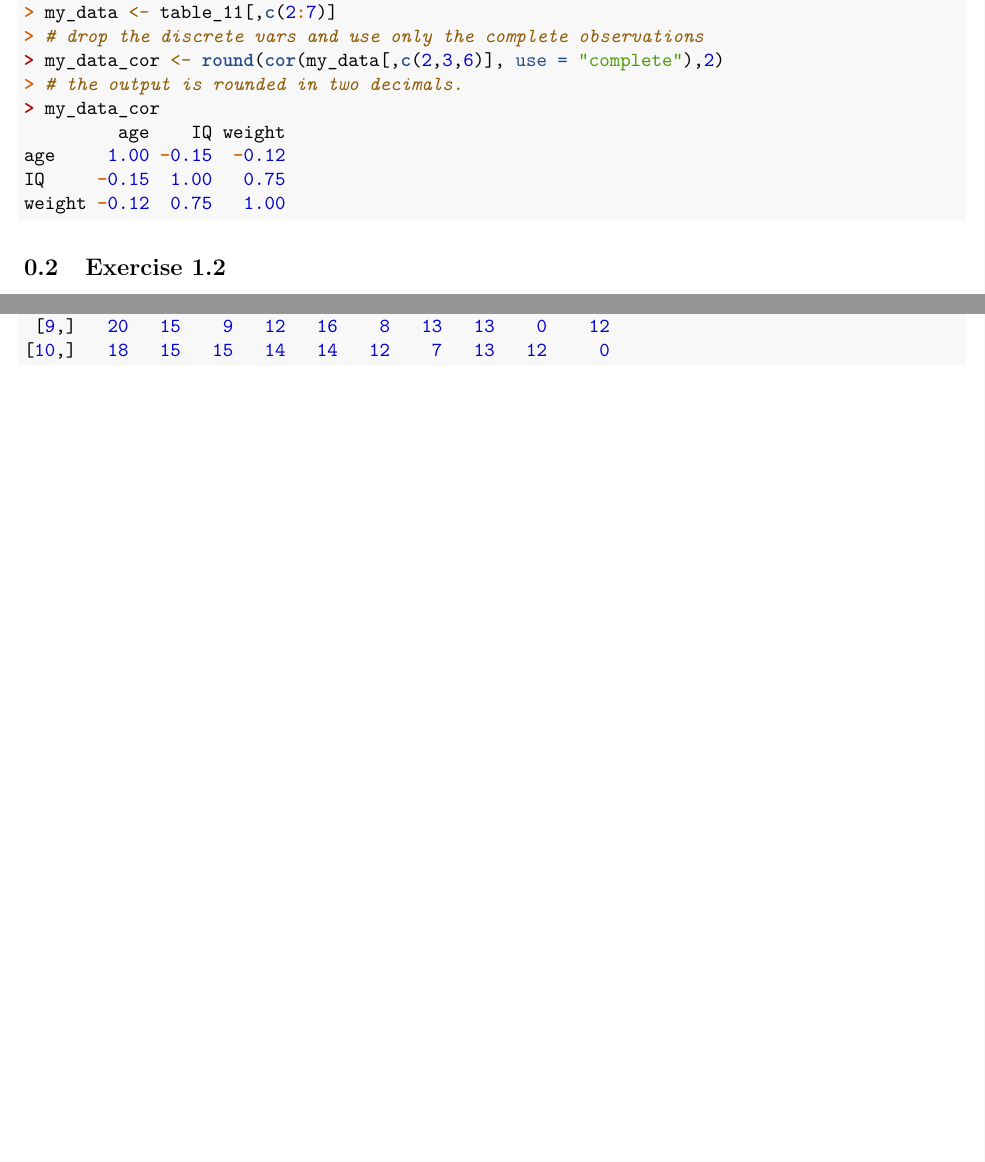
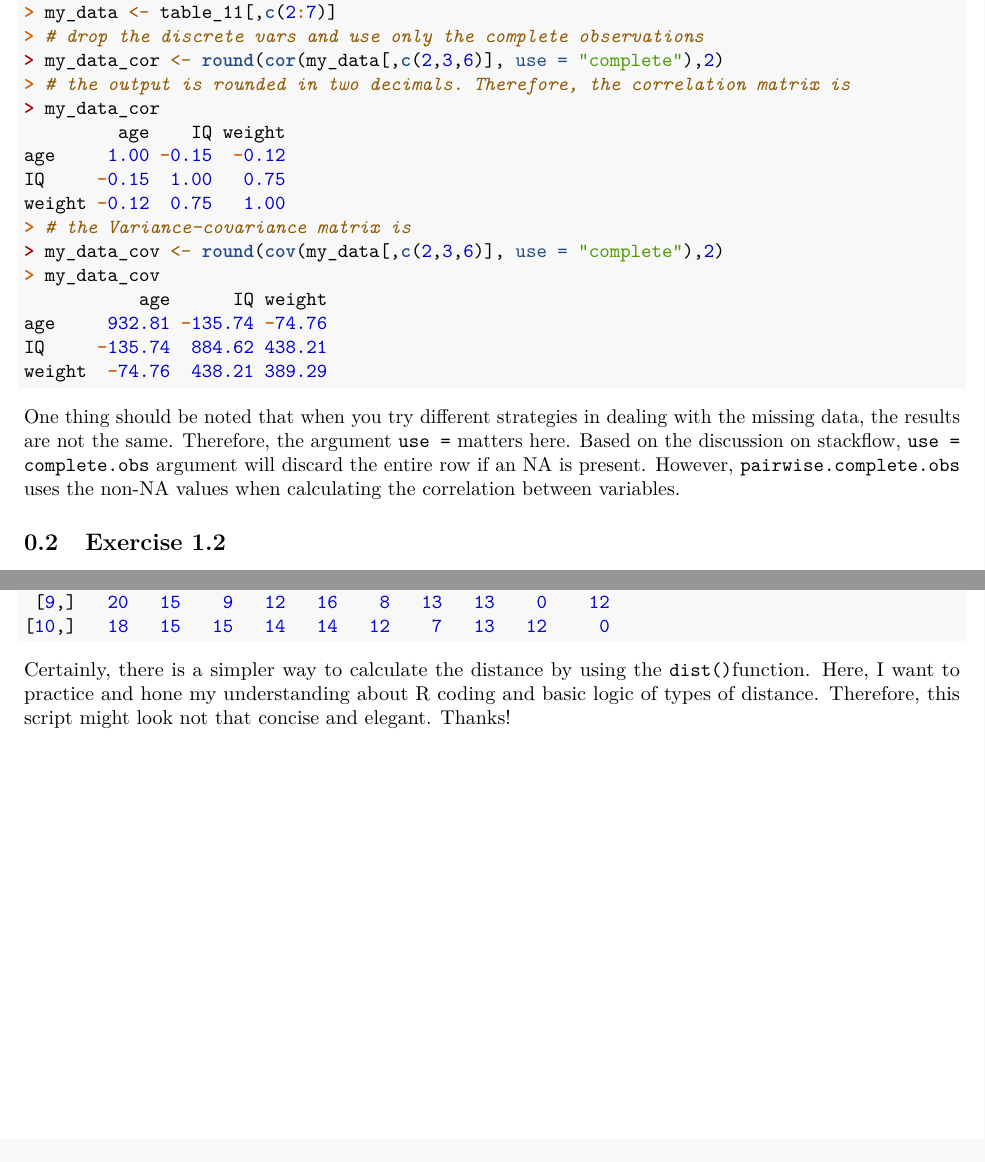
Before and after one commit to cgpan/hudm6122_homeworks, an R Markdown document (homework_01/hudm6122_hw_01_ChenguangPan.Rmd): two parts of pages 1 and 5 of 5, joined at a grey line, cut so that both start at the same text. Rendered offline with R 4.5, knitr and Pandoc, then LaTeX, with nearby package versions; some code elsewhere in the file could not run offline.

Commit message:
minor revision

````diff
--- a/homework_01/hudm6122_hw_01_ChenguangPan.Rmd
+++ b/homework_01/hudm6122_hw_01_ChenguangPan.Rmd
@@ -34,9 +34,14 @@ table_11 <- read_excel("table_1.1.xlsx")
 my_data <- table_11[,c(2:7)]
 # drop the discrete vars and use only the complete observations
 my_data_cor <- round(cor(my_data[,c(2,3,6)], use = "complete"),2)
-# the output is rounded in two decimals.
+# the output is rounded in two decimals. Therefore, the correlation matrix is
 my_data_cor
+# the Variance-covariance matrix is
+my_data_cov <- round(cov(my_data[,c(2,3,6)], use = "complete"),2)
+my_data_cov
 ```
+One thing should be noted that when you try different strategies in dealing with the missing data,
+the results are not the same. Therefore, the argument `use = ` matters here. Based on [the discussion on stackflow](https://stackoverflow.com/questions/18892051/complete-obs-of-cor-function),  `use = complete.obs` argument will discard the entire row if an NA is present. However,     `pairwise.complete.obs` uses the non-NA values when calculating the correlation between variables.
 
 ## Exercise 1.2
 Fill the `NA` with the column's mean, and recalculate the correlation matrix.
@@ -186,3 +191,5 @@ This function seems to work well. Try it on the given data:
 ```{r}
 city_matrix(multi_mat)
 ```
+
+Certainly, there is a simpler way to calculate the distance by using the `dist()`function. Here, I want to practice and hone my understanding about R coding and basic logic of types of distance. Therefore, this script might look not that concise and elegant. Thanks!
````
Also changed, not shown: homework_01/hudm6122_hw_01_ChenguangPan.pdf, homework_01/hudm6122_hw_01_ChenguangPan.tex, homework_01/hudm6122_hw_01_ChenguangPan.Rmd (4 more changed lines), 7 other files.
